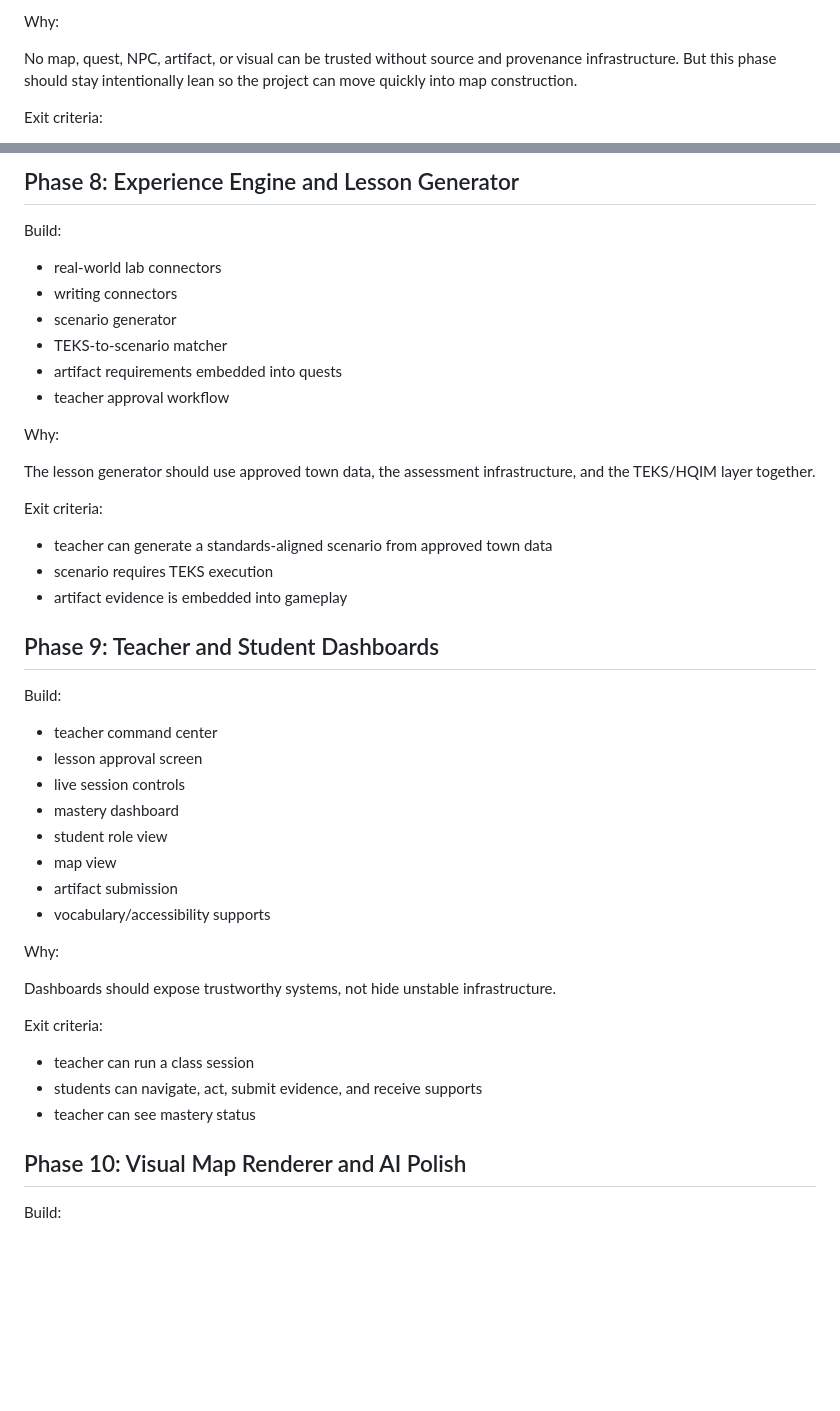
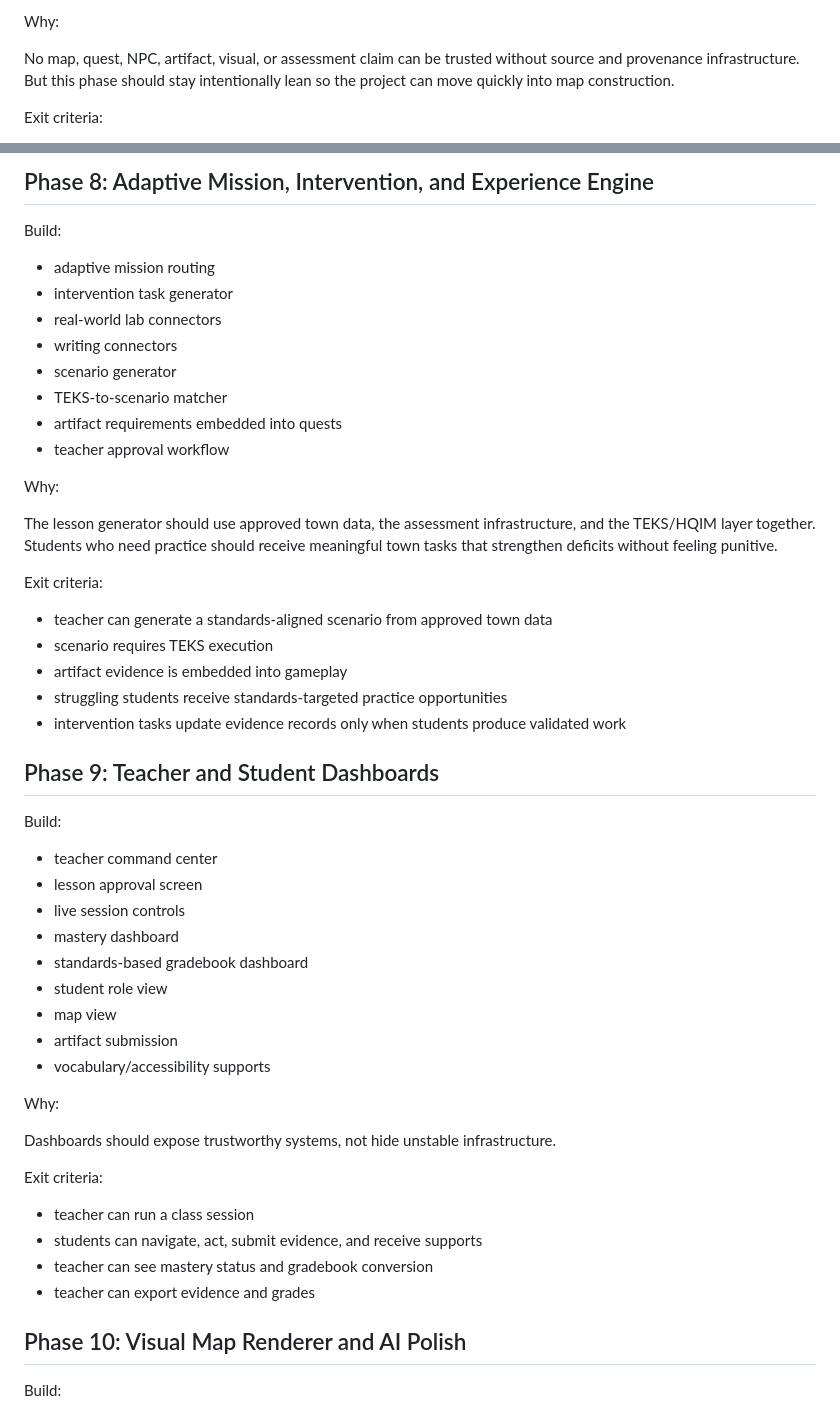
Before and after one commit to drbellschool/educationalconsulting, a Markdown page: The-Minds-Eye/docs/RESEARCH_OPTIMIZED_BUILD_SEQUENCE.md, 2 parts joined by grey strips. GitHub-like rendering; blank space fills up the shorter version.

```diff
--- a/The-Minds-Eye/docs/RESEARCH_OPTIMIZED_BUILD_SEQUENCE.md
+++ b/The-Minds-Eye/docs/RESEARCH_OPTIMIZED_BUILD_SEQUENCE.md
@@ -58,7 +63,7 @@ Build first:
 
 Why:
 
-No map, quest, NPC, artifact, or visual can be trusted without source and provenance infrastructure. But this phase should stay intentionally lean so the project can move quickly into map construction.
+No map, quest, NPC, artifact, visual, or assessment claim can be trusted without source and provenance infrastructure. But this phase should stay intentionally lean so the project can move quickly into map construction.
 
 Exit criteria:
 
@@ -228,8 +245,10 @@ Exit criteria:
 
-## Phase 8: Experience Engine and Lesson Generator
+## Phase 8: Adaptive Mission, Intervention, and Experience Engine
 
 Build:
 
+- adaptive mission routing
+- intervention task generator
 - real-world lab connectors
 - writing connectors
 - scenario generator
@@ -239,13 +258,15 @@ Build:
 
 Why:
 
-The lesson generator should use approved town data, the assessment infrastructure, and the TEKS/HQIM layer together.
+The lesson generator should use approved town data, the assessment infrastructure, and the TEKS/HQIM layer together. Students who need practice should receive meaningful town tasks that strengthen deficits without feeling punitive.
 
 Exit criteria:
 
 - teacher can generate a standards-aligned scenario from approved town data
 - scenario requires TEKS execution
 - artifact evidence is embedded into gameplay
+- struggling students receive standards-targeted practice opportunities
+- intervention tasks update evidence records only when students produce validated work
 
 ## Phase 9: Teacher and Student Dashboards
 
@@ -255,6 +276,7 @@ Build:
 - lesson approval screen
 - live session controls
 - mastery dashboard
+- standards-based gradebook dashboard
 - student role view
 - map view
 - artifact submission
@@ -268,7 +290,8 @@ Exit criteria:
 
 - teacher can run a class session
 - students can navigate, act, submit evidence, and receive supports
-- teacher can see mastery status
+- teacher can see mastery status and gradebook conversion
+- teacher can export evidence and grades
 
 ## Phase 10: Visual Map Renderer and AI Polish
 
```
Also changed, not shown: other parts of The-Minds-Eye/docs/RESEARCH_OPTIMIZED_BUILD_SEQUENCE.md (+33 -10 lines).
